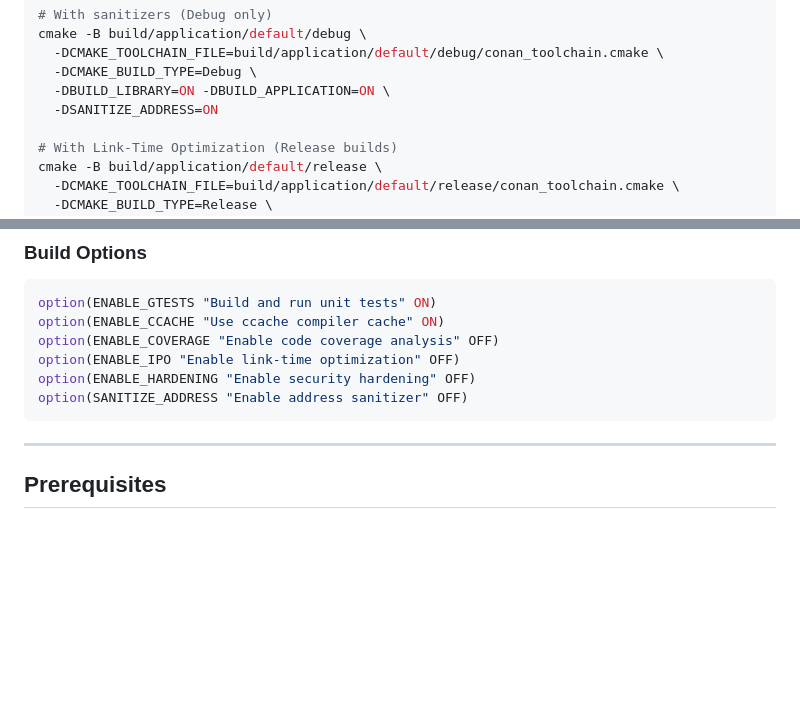
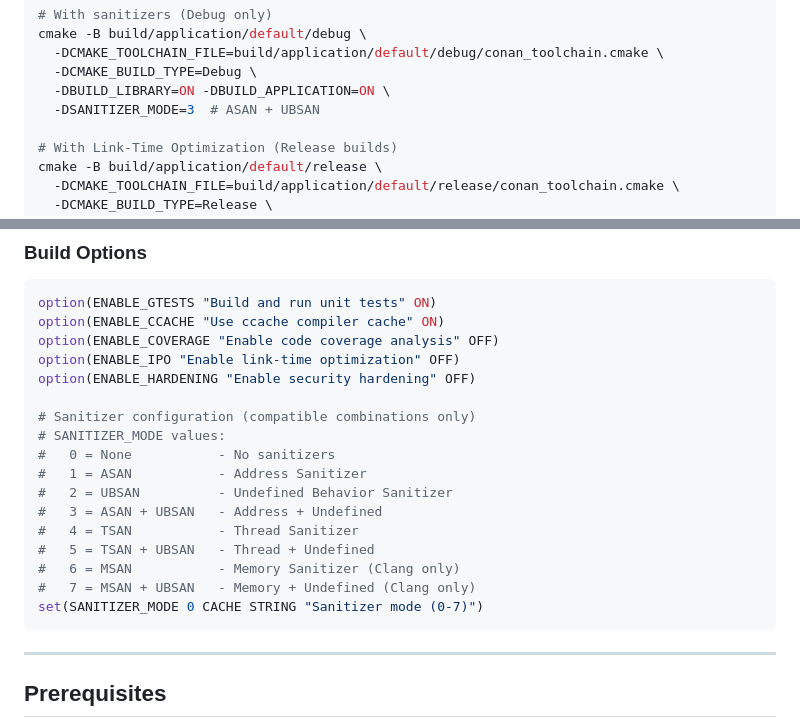
Before and after one commit to tomasmark79/DotNameCpp, a Markdown page: README.md, 2 parts joined by grey strips. Rendered like a GitHub page; blank space fills up the shorter version.

Commit message:
improved sanitizer settings

````diff
--- a/README.md
+++ b/README.md
@@ -293,7 +293,7 @@ cmake -B build/application/default/debug \
   -DCMAKE_TOOLCHAIN_FILE=build/application/default/debug/conan_toolchain.cmake \
   -DCMAKE_BUILD_TYPE=Debug \
   -DBUILD_LIBRARY=ON -DBUILD_APPLICATION=ON \
-  -DSANITIZE_ADDRESS=ON
+  -DSANITIZER_MODE=3  # ASAN + UBSAN
 
 # With Link-Time Optimization (Release builds)
 cmake -B build/application/default/release \
@@ -357,7 +357,18 @@ option(ENABLE_CCACHE "Use ccache compiler cache" ON)
 option(ENABLE_COVERAGE "Enable code coverage analysis" OFF)
 option(ENABLE_IPO "Enable link-time optimization" OFF)
 option(ENABLE_HARDENING "Enable security hardening" OFF)
-option(SANITIZE_ADDRESS "Enable address sanitizer" OFF)
+
+# Sanitizer configuration (compatible combinations only)
+# SANITIZER_MODE values:
+#   0 = None           - No sanitizers
+#   1 = ASAN           - Address Sanitizer
+#   2 = UBSAN          - Undefined Behavior Sanitizer
+#   3 = ASAN + UBSAN   - Address + Undefined
+#   4 = TSAN           - Thread Sanitizer
+#   5 = TSAN + UBSAN   - Thread + Undefined
+#   6 = MSAN           - Memory Sanitizer (Clang only)
+#   7 = MSAN + UBSAN   - Memory + Undefined (Clang only)
+set(SANITIZER_MODE 0 CACHE STRING "Sanitizer mode (0-7)")
 ```
 
 ---
````
